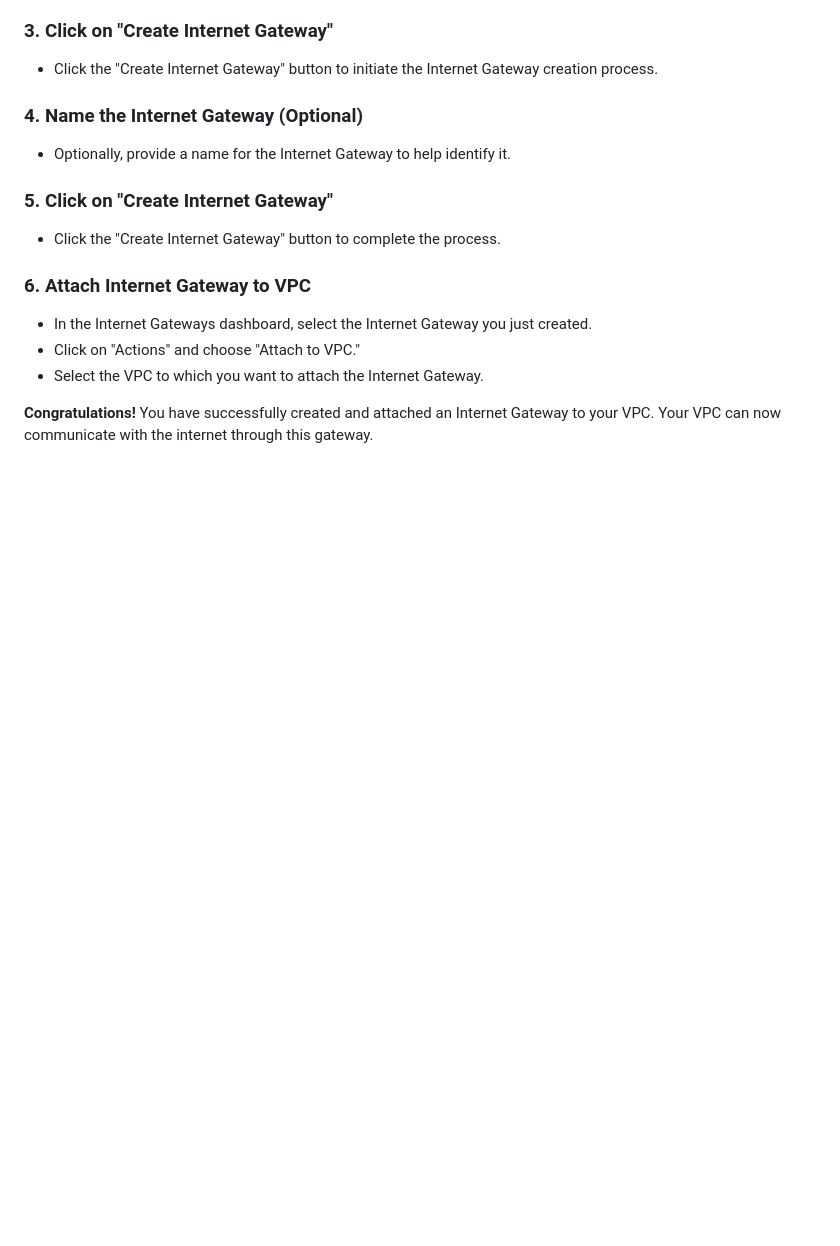
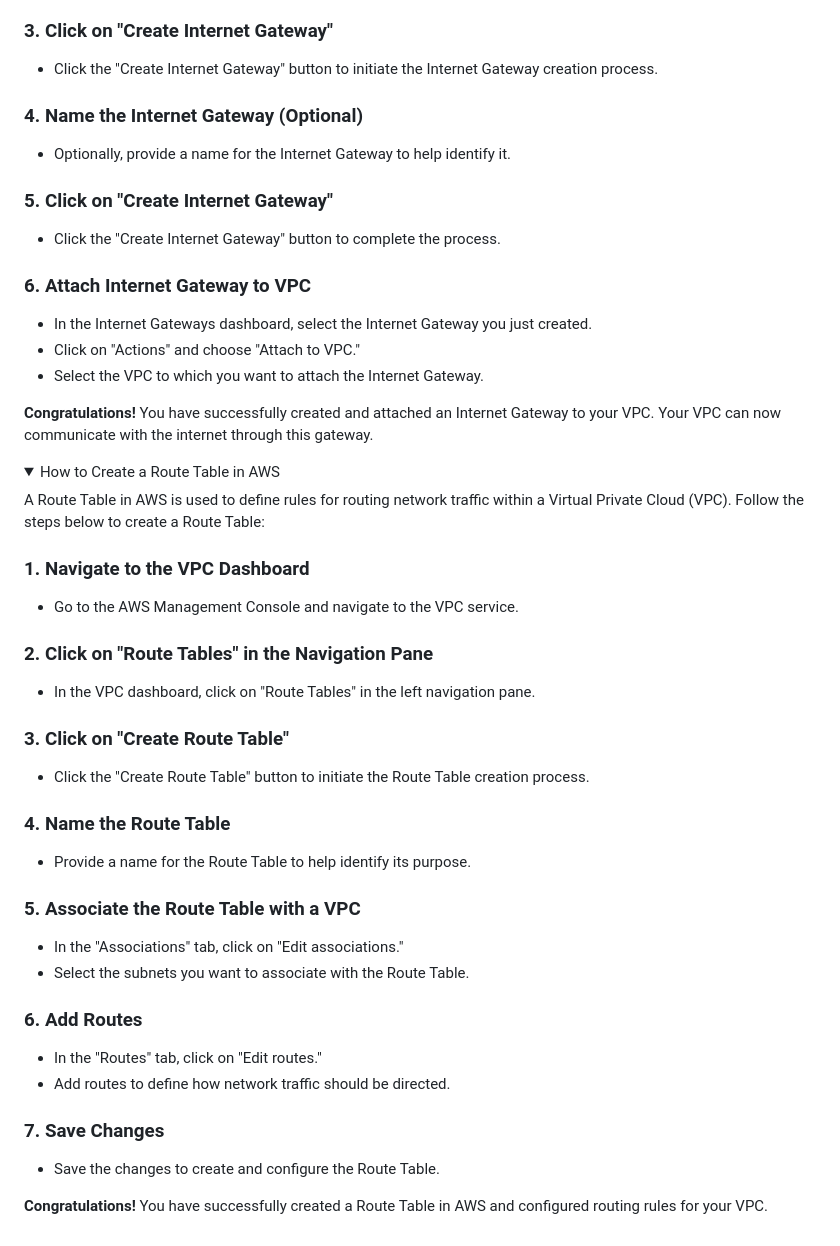
Before and after one commit to deep06bhakta/HotelFrontDesk_WebApp, a Markdown page: README.md, the part around one of its changes. Rendered like a GitHub page; folded sections open; blank space fills up the shorter version.

```diff
--- a/README.md
+++ b/README.md
@@ -257,3 +257,41 @@ The purpose of this homework assignment is to get students an opportunity to bui
   **Congratulations!** You have successfully created and attached an Internet Gateway to your VPC. Your VPC can now communicate with the internet through this gateway.
 
 </details>
+
+<details>
+  <summary>How to Create a Route Table in AWS</summary>
+
+  A Route Table in AWS is used to define rules for routing network traffic within a Virtual Private Cloud (VPC). Follow the steps below to create a Route Table:
+
+  ### 1. Navigate to the VPC Dashboard
+
+  - Go to the AWS Management Console and navigate to the VPC service.
+
+  ### 2. Click on "Route Tables" in the Navigation Pane
+
+  - In the VPC dashboard, click on "Route Tables" in the left navigation pane.
+
+  ### 3. Click on "Create Route Table"
+
+  - Click the "Create Route Table" button to initiate the Route Table creation process.
+
+  ### 4. Name the Route Table
+
+  - Provide a name for the Route Table to help identify its purpose.
+
+  ### 5. Associate the Route Table with a VPC
+
+  - In the "Associations" tab, click on "Edit associations."
+  - Select the subnets you want to associate with the Route Table.
+
+  ### 6. Add Routes
+
+  - In the "Routes" tab, click on "Edit routes."
+  - Add routes to define how network traffic should be directed.
+
+  ### 7. Save Changes
+
+  - Save the changes to create and configure the Route Table.
+
+  **Congratulations!** You have successfully created a Route Table in AWS and configured routing rules for your VPC.
+
```
Also changed, not shown: other parts of README.md (+1 -0 lines).
